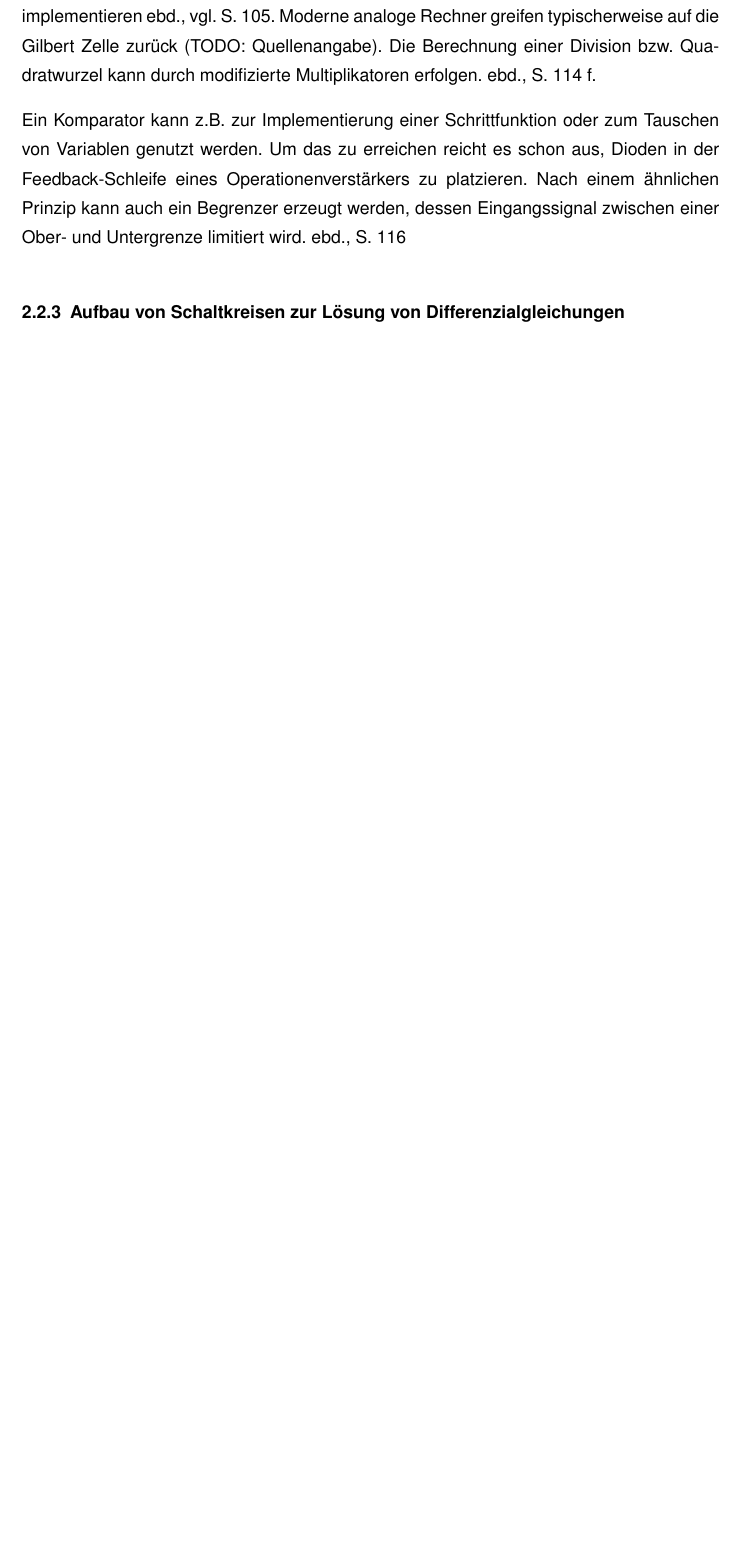
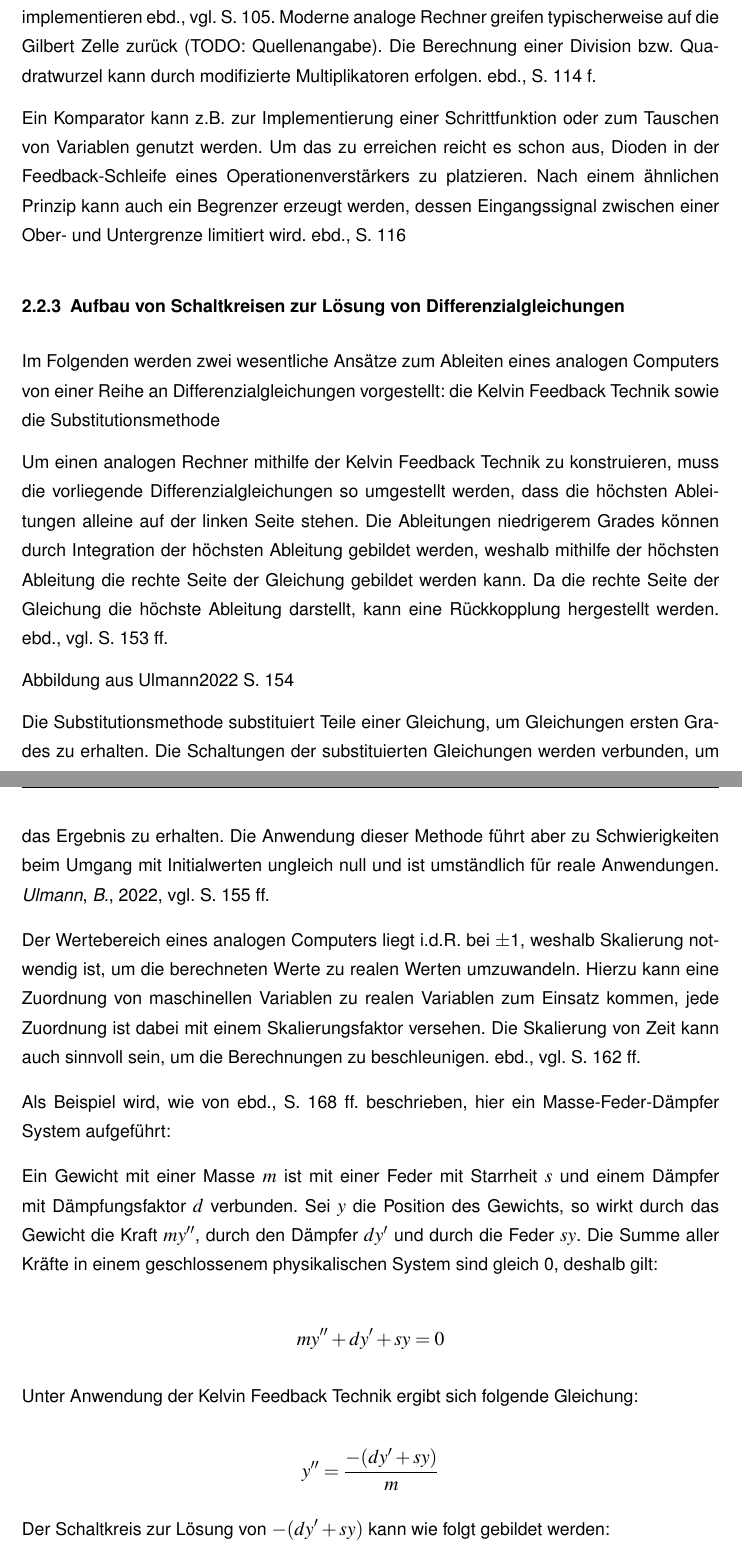
Before and after one commit to Tracer1337/analog-computing-ep, a LaTeX thesis (thesis.tex, which reads kapitel/grundlagen/analoge_computer/aufbau_von_schaltkreisen_zur_loesung_von_differentialgleichungen.tex): part of page 15 of 19 before the commit and two parts of pages 15 and 16 of 21 after it, the two joined at a grey line, cut so that both start at the same text, the shorter picture padded with empty space. The pictures show the PDF file thesis.pdf that the author committed with the source.

Commit message:
Aufbau von Schaltkreisen zur Lösung von Differenzialgleichungen

```diff
--- /dev/null
+++ b/kapitel/grundlagen/analoge_computer/aufbau_von_schaltkreisen_zur_loesung_von_differentialgleichungen.tex
@@ -0,0 +1,23 @@
+\subsubsection{Aufbau von Schaltkreisen zur Lösung von Differenzialgleichungen}
+
+Im Folgenden werden zwei wesentliche Ansätze zum Ableiten eines analogen Computers von einer Reihe an Differenzialgleichungen vorgestellt: die \gls{kelvin_feedback_technique} sowie die \gls{substitution_method}
+
+Um einen analogen Rechner mithilfe der \gls{kelvin_feedback_technique} zu konstruieren, muss die vorliegende Differenzialgleichungen so umgestellt werden, dass die höchsten Ableitungen alleine auf der linken Seite stehen. Die Ableitungen niedrigerem Grades können durch Integration der höchsten Ableitung gebildet werden, weshalb mithilfe der höchsten Ableitung die rechte Seite der Gleichung gebildet werden kann. Da die rechte Seite der Gleichung die höchste Ableitung darstellt, kann eine Rückkopplung hergestellt werden. \cite[vgl. S. 153 ff.]{Ulmann2022}
+
+Abbildung aus Ulmann2022 S. 154
+
+Die \gls{substitution_method} substituiert Teile einer Gleichung, um Gleichungen ersten Grades zu erhalten. Die Schaltungen der substituierten Gleichungen werden verbunden, um das Ergebnis zu erhalten. Die Anwendung dieser Methode führt aber zu Schwierigkeiten beim Umgang mit Initialwerten ungleich null und ist umständlich für reale Anwendungen. \cite[vgl. S. 155 ff.]{Ulmann2022}
+
+Der Wertebereich eines analogen Computers liegt i.d.R. bei \pm 1, weshalb Skalierung notwendig ist, um die berechneten Werte zu realen Werten umzuwandeln. Hierzu kann eine Zuordnung von maschinellen Variablen zu realen Variablen zum Einsatz kommen, jede Zuordnung ist dabei mit einem Skalierungsfaktor versehen. Die Skalierung von Zeit kann auch sinnvoll sein, um die Berechnungen zu beschleunigen. \cite[vgl. S. 162 ff.]{Ulmann2022}
+
+Als Beispiel wird, wie von \cite[S. 168 ff.]{Ulmann2022} beschrieben, hier ein Masse-Feder-Dämpfer System aufgeführt:
+
+Ein Gewicht mit einer Masse \(m\) ist mit einer Feder mit Starrheit \(s\) und einem Dämpfer mit Dämpfungsfaktor \(d\) verbunden. Sei \(y\) die Position des Gewichts, so wirkt durch das Gewicht die Kraft \(my''\), durch den Dämpfer \(dy'\) und durch die Feder \(sy\). Die Summe aller Kräfte in einem geschlossenem physikalischen System sind gleich 0, deshalb gilt:
+
+\[my''+dy'+sy=0\]
+
+Unter Anwendung der \gls{kelvin_feedback_technique} ergibt sich folgende Gleichung:
+
+\[y''=\frac{-(dy'+sy)}{m}\]
+
+Der Schaltkreis zur Lösung von \(-(dy'+sy)\) kann wie folgt gebildet werden:
```
Also changed, not shown: abkuerzungen/glossar.tex (+2 -0 lines), kapitel/grundlagen/analoge_computer/analoge_computer.tex (+1 -1 lines), thesis.pdf, kapitel/grundlagen/analoge_computer/aufbau_von_schaltkreisen_zur_loesung_von_differentialgleichungen.tex (8 more changed lines).
